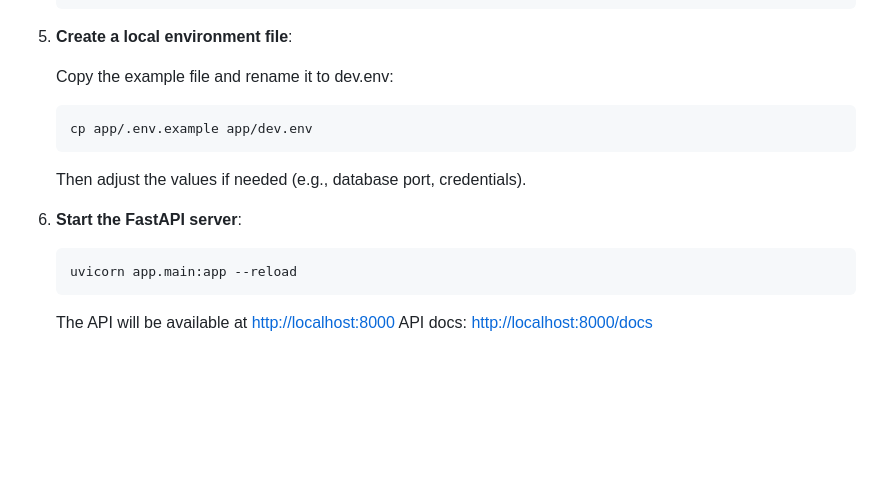
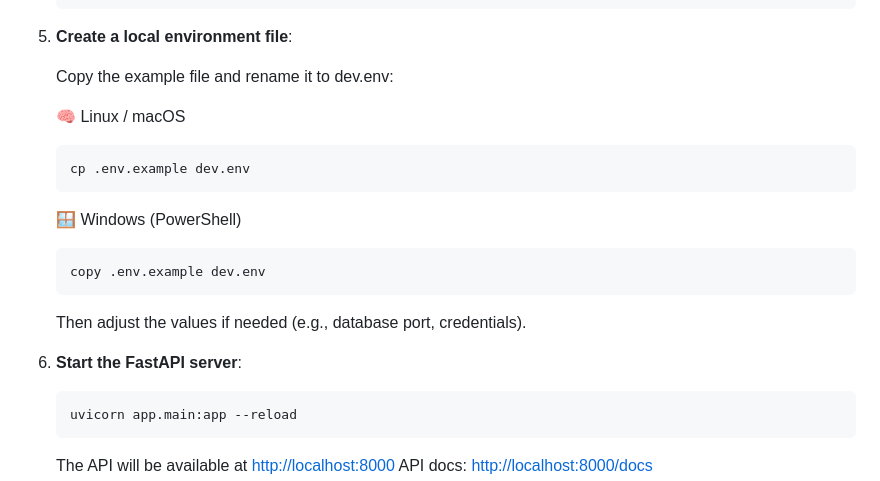
Before and after one commit to MoSchmidt/inquiro, a Markdown page: README.md, the part around the change. GitHub-like rendering; blank space fills up the shorter version.

Commit message:
Update README for environment file setup instructions

````diff
--- a/README.md
+++ b/README.md
@@ -89,13 +89,22 @@ The backend and frontend are started manually.
 
     Copy the example file and rename it to dev.env:
 
+   🧠 Linux / macOS
+
     ```bash
-   cp app/.env.example app/dev.env
+   cp .env.example dev.env
    ```
+
+   🪟 Windows (PowerShell)
+
+   ```bash
+   copy .env.example dev.env
+   ```
+
    Then adjust the values if needed (e.g., database port, credentials).
 
 
-6. **Start the FastAPI server**:
+7. **Start the FastAPI server**:
 
    ```bash
    uvicorn app.main:app --reload
````
